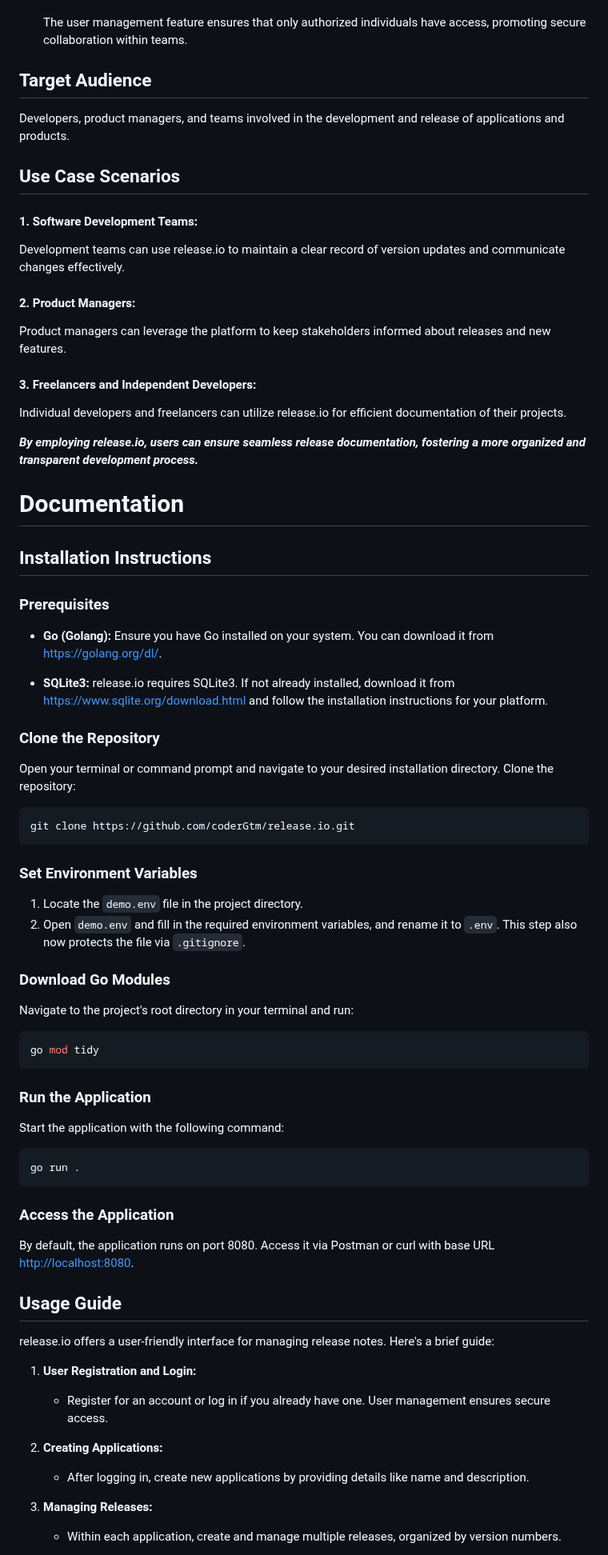
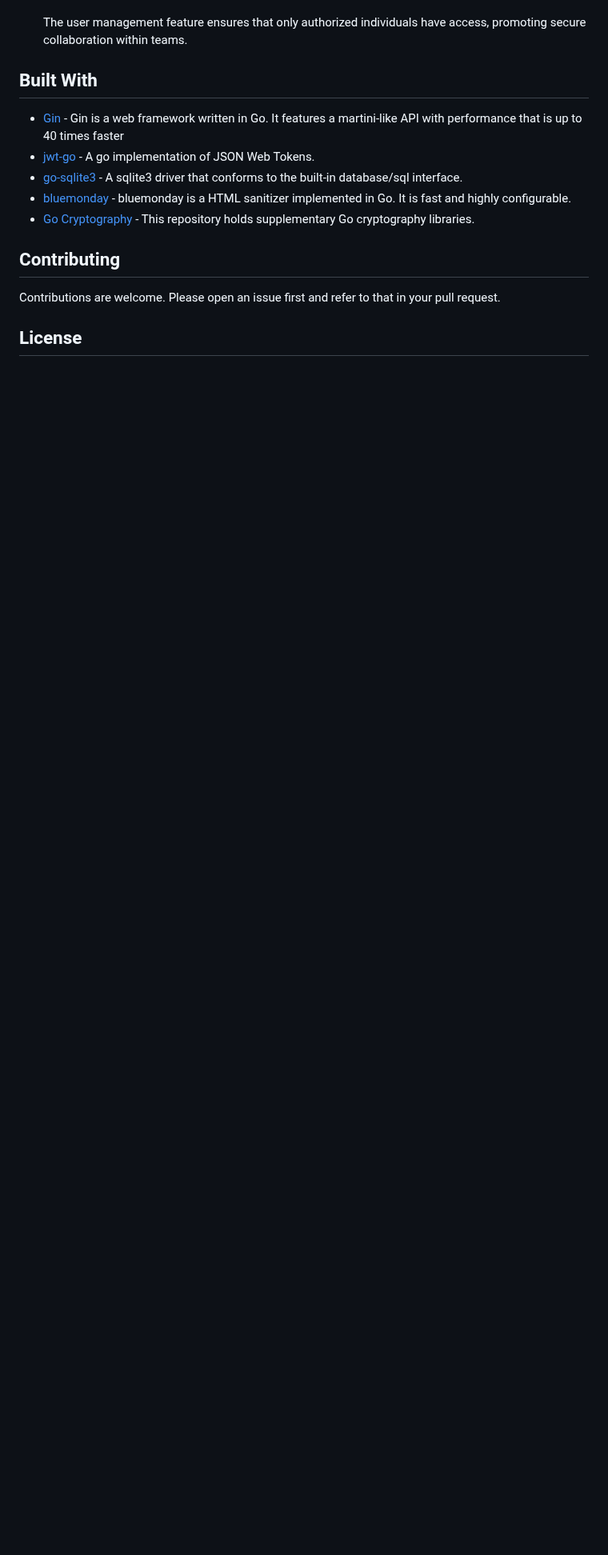
Before and after one commit to coderGtm/Shiftlog, a Markdown page: README.md, the part around one of its changes. Shown at 80% size. Drawn GitHub-style; blank space fills up the shorter version.

````diff
--- a/README.md
+++ b/README.md
@@ -52,75 +87,17 @@ Users can easily browse and view release notes associated with their application
 - ### Enhanced Collaboration:
     The user management feature ensures that only authorized individuals have access, promoting secure collaboration within teams.
 
-## Target Audience
+## Built With
 
-Developers, product managers, and teams involved in the development and release of applications and products.
-## Use Case Scenarios
+* [Gin](https://github.com/gin-gonic/gin) - Gin is a web framework written in Go. It features a martini-like API with performance that is up to 40 times faster
+* [jwt-go](https://github.com/golang-jwt/jwt/v5) - A go implementation of JSON Web Tokens.
+* [go-sqlite3](https://github.com/mattn/go-sqlite3) - A sqlite3 driver that conforms to the built-in database/sql interface.
+* [bluemonday](https://github.com/microcosm-cc/bluemonday) - bluemonday is a HTML sanitizer implemented in Go. It is fast and highly configurable.
+* [Go Cryptography](https://golang.org/x/crypto) - This repository holds supplementary Go cryptography libraries.
 
-#### 1. Software Development Teams:
-Development teams can use release.io to maintain a clear record of version updates and communicate changes effectively.
+## Contributing
 
-#### 2. Product Managers:
-Product managers can leverage the platform to keep stakeholders informed about releases and new features.
+Contributions are welcome. Please open an issue first and refer to that in your pull request.
 
-#### 3. Freelancers and Independent Developers:
-Individual developers and freelancers can utilize release.io for efficient documentation of their projects.
+## License
 
-***By employing release.io, users can ensure seamless release documentation, fostering a more organized and transparent development process.***
-
-# Documentation
-
-## Installation Instructions
-
-### Prerequisites
-
-- **Go (Golang):** Ensure you have Go installed on your system. You can download it from [https://golang.org/dl/](https://golang.org/dl/).
-
-- **SQLite3:** release.io requires SQLite3. If not already installed, download it from [https://www.sqlite.org/download.html](https://www.sqlite.org/download.html) and follow the installation instructions for your platform.
-
-### Clone the Repository
-
-Open your terminal or command prompt and navigate to your desired installation directory. Clone the repository:
-
-```shell
-git clone https://github.com/coderGtm/release.io.git
-```
-
-### Set Environment Variables
-
-1. Locate the `demo.env` file in the project directory.
-2. Open `demo.env` and fill in the required environment variables, and rename it to `.env`. This step also now protects the file via `.gitignore`.
-
-### Download Go Modules
-
-Navigate to the project's root directory in your terminal and run:
-
-```shell
-go mod tidy
-```
-
-### Run the Application
-
-Start the application with the following command:
-
-```shell
-go run .
-```
-
-### Access the Application
-
-By default, the application runs on port 8080. Access it via Postman or curl with base URL [http://localhost:8080](http://localhost:8080).
-
-## Usage Guide
-
-release.io offers a user-friendly interface for managing release notes. Here's a brief guide:
-
-1. **User Registration and Login:**
-   - Register for an account or log in if you already have one. User management ensures secure access.
-
-2. **Creating Applications:**
-   - After logging in, create new applications by providing details like name and description.
-
-3. **Managing Releases:**
-   - Within each application, create and manage multiple releases, organized by version numbers.
-
````
Also changed, not shown: other parts of README.md (+53 -31 lines).
